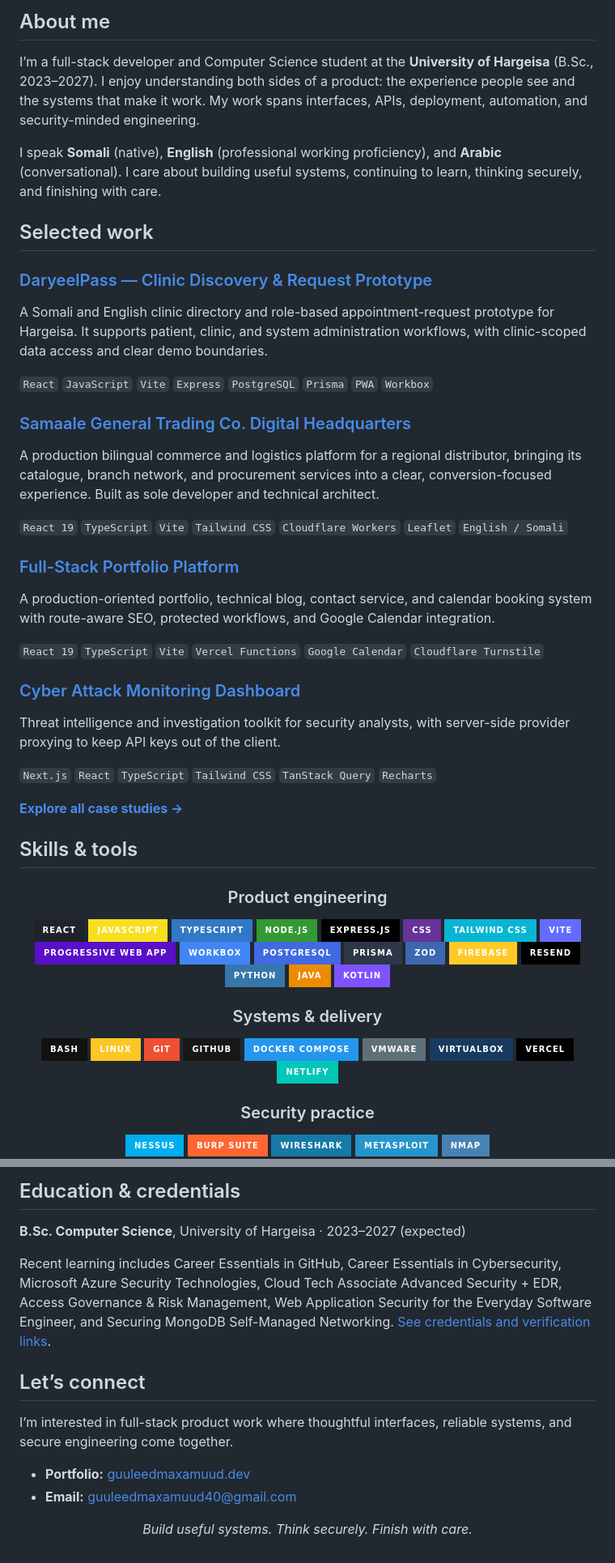
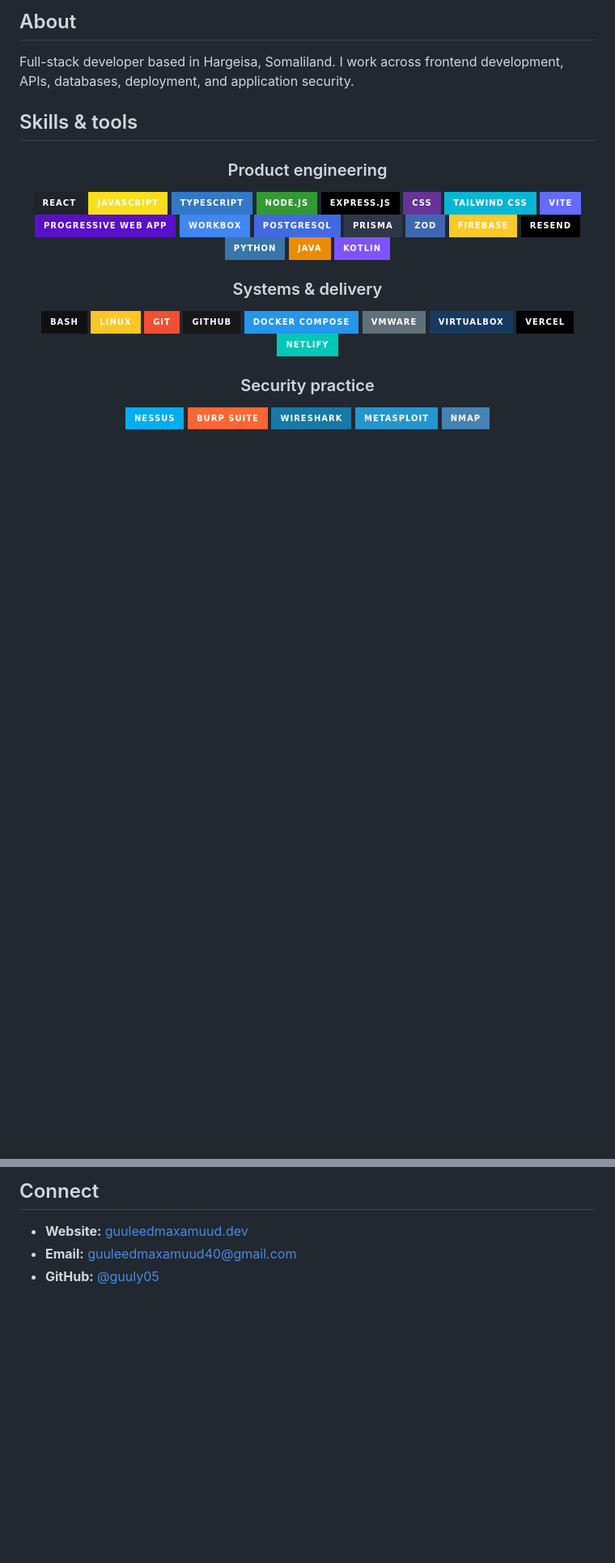
Before and after one commit to guuly05/guuly05, a Markdown page: README.md, 2 parts joined by grey strips. Shown at 81% size. GitHub-like rendering; badges without logos; blank space fills up the shorter version.

Commit message:
Revise README content and structure
Updated the README to refine the personal description, highlight selected work, and improve formatting.

```diff
--- a/README.md
+++ b/README.md
@@ -16,36 +12,8 @@ I build secure, production-ready products—working across React and TypeScript,
 </div>
 
-## About me
+## About
 
-I’m a full-stack developer and Computer Science student at the **University of Hargeisa** (B.Sc., 2023–2027). I enjoy understanding both sides of a product: the experience people see and the systems that make it work. My work spans interfaces, APIs, deployment, automation, and security-minded engineering.
-
-I speak **Somali** (native), **English** (professional working proficiency), and **Arabic** (conversational). I care about building useful systems, continuing to learn, thinking securely, and finishing with care.
-
-## Selected work
-
-### [DaryeelPass — Clinic Discovery & Request Prototype](https://www.guuleedmaxamuud.dev/portfolio/daryeelpass)
-A Somali and English clinic directory and role-based appointment-request prototype for Hargeisa. It supports patient, clinic, and system administration workflows, with clinic-scoped data access and clear demo boundaries.
-
-`React` `JavaScript` `Vite` `Express` `PostgreSQL` `Prisma` `PWA` `Workbox`
-
-### [Samaale General Trading Co. Digital Headquarters](https://samaale-general-trading.com)
-A production bilingual commerce and logistics platform for a regional distributor, bringing its catalogue, branch network, and procurement services into a clear, conversion-focused experience. Built as sole developer and technical architect.
-
-`React 19` `TypeScript` `Vite` `Tailwind CSS` `Cloudflare Workers` `Leaflet` `English / Somali`
-
-### [Full-Stack Portfolio Platform](https://www.guuleedmaxamuud.dev)
-A production-oriented portfolio, technical blog, contact service, and calendar booking system with route-aware SEO, protected workflows, and Google Calendar integration.
-
-`React 19` `TypeScript` `Vite` `Vercel Functions` `Google Calendar` `Cloudflare Turnstile`
-
-### [Cyber Attack Monitoring Dashboard](https://www.guuleedmaxamuud.dev/portfolio/cyber-dashboard)
-Threat intelligence and investigation toolkit for security analysts, with server-side provider proxying to keep API keys out of the client.
-
-`Next.js` `React` `TypeScript` `Tailwind CSS` `TanStack Query` `Recharts`
-
-
-[**Explore all case studies →**](https://www.guuleedmaxamuud.dev/portfolio)
-
+Full-stack developer based in Hargeisa, Somaliland. I work across frontend development, APIs, databases, deployment, and application security.
 
 ## Skills & tools
 
@@ -113,21 +82,8 @@ Threat intelligence and investigation toolkit for security analysts, with server
   </a>
 </div>
 
-## Education & credentials
+## Connect
 
-**B.Sc. Computer Science**, University of Hargeisa · 2023–2027 (expected)
-
-Recent learning includes Career Essentials in GitHub, Career Essentials in Cybersecurity, Microsoft Azure Security Technologies, Cloud Tech Associate Advanced Security + EDR, Access Governance & Risk Management, Web Application Security for the Everyday Software Engineer, and Securing MongoDB Self-Managed Networking. [See credentials and verification links](https://www.guuleedmaxamuud.dev/credentials).
-
-## Let’s connect
-
-I’m interested in full-stack product work where thoughtful interfaces, reliable systems, and secure engineering come together.
-
-- **Portfolio:** [guuleedmaxamuud.dev](https://www.guuleedmaxamuud.dev)
+- **Website:** [guuleedmaxamuud.dev](https://www.guuleedmaxamuud.dev)
 - **Email:** [guuleedmaxamuud40@gmail.com](mailto:guuleedmaxamuud40@gmail.com)
-
-<div align="center">
-
-*Build useful systems. Think securely. Finish with care.*
-
-</div>
+- **GitHub:** [@guuly05](https://github.com/guuly05)
```
Also changed, not shown: other parts of README.md (+10 -13 lines).
